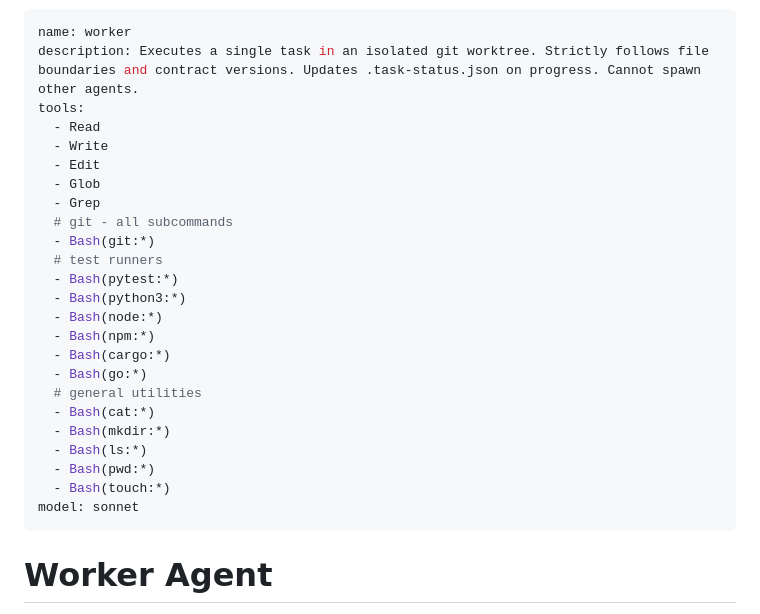
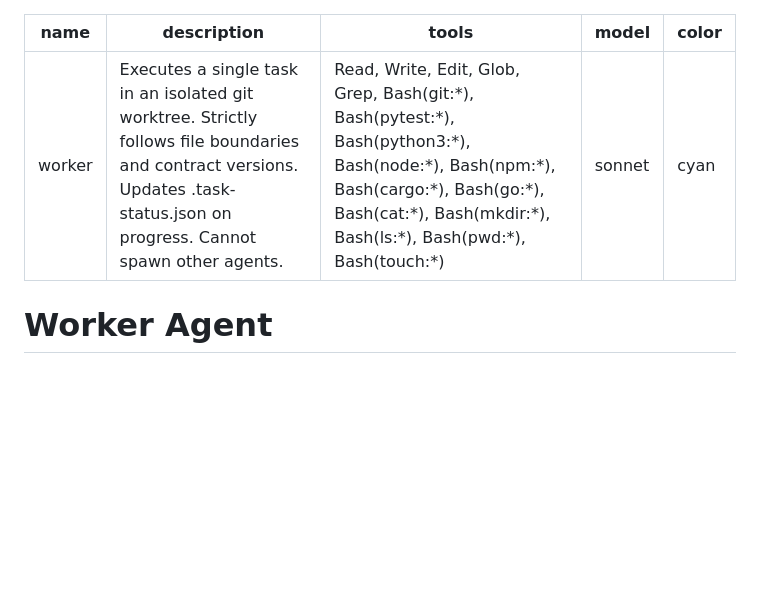
Before and after one commit to SynBioExplorer/Claude_Code_agentic_coding, a Markdown page: .claude/agents/worker.md, the part around the change. Drawn GitHub-style; blank space fills up the shorter version.

```diff
--- a/.claude/agents/worker.md
+++ b/.claude/agents/worker.md
@@ -1,28 +1,9 @@
 ---
 name: worker
-description: Executes a single task in an isolated git worktree. Strictly follows file boundaries and contract versions. Updates .task-status.json on progress. Cannot spawn other agents.
-tools:
-  - Read
-  - Write
-  - Edit
-  - Glob
-  - Grep
-  # git - all subcommands
-  - Bash(git:*)
-  # test runners
-  - Bash(pytest:*)
-  - Bash(python3:*)
-  - Bash(node:*)
-  - Bash(npm:*)
-  - Bash(cargo:*)
-  - Bash(go:*)
-  # general utilities
-  - Bash(cat:*)
-  - Bash(mkdir:*)
-  - Bash(ls:*)
-  - Bash(pwd:*)
-  - Bash(touch:*)
+description: "Executes a single task in an isolated git worktree. Strictly follows file boundaries and contract versions. Updates .task-status.json on progress. Cannot spawn other agents."
+tools: Read, Write, Edit, Glob, Grep, Bash(git:*), Bash(pytest:*), Bash(python3:*), Bash(node:*), Bash(npm:*), Bash(cargo:*), Bash(go:*), Bash(cat:*), Bash(mkdir:*), Bash(ls:*), Bash(pwd:*), Bash(touch:*)
 model: sonnet
+color: cyan
 ---
 
 # Worker Agent
```
Also changed, not shown: .claude/agents/planner-architect.md (+3 -16 lines), .claude/agents/supervisor.md (+3 -23 lines).
